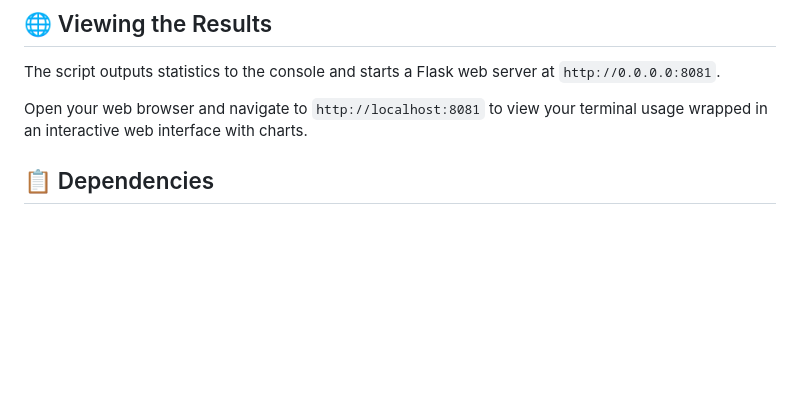
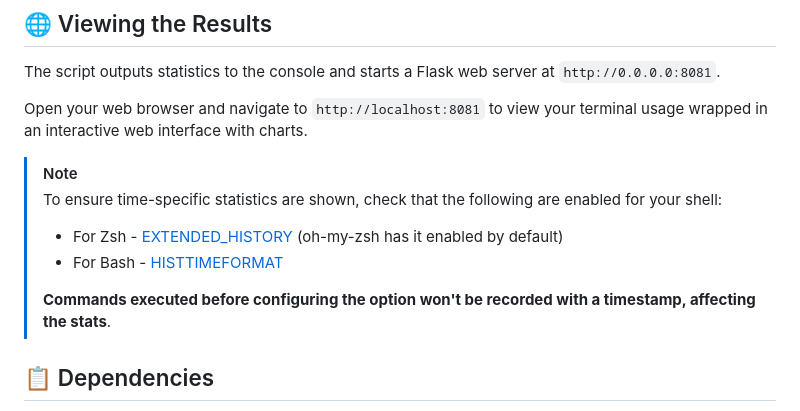
Before and after one commit to victor-gurbani/terminal-wrapped, a Markdown page: README.md, the part around the change. Rendered like a GitHub page; blank space fills up the shorter version.

```diff
--- a/README.md
+++ b/README.md
@@ -80,6 +80,16 @@ The script outputs statistics to the console and starts a Flask web server at `h
 
 Open your web browser and navigate to `http://localhost:8081` to view your terminal usage wrapped in an interactive web interface with charts.
 
+> [!NOTE]
+>
+> To ensure time-specific statistics are shown, check that the following are enabled for your shell:
+>
+> - For Zsh - [EXTENDED_HISTORY](https://zsh.sourceforge.io/Doc/Release/Options.html#History) (oh-my-zsh has it enabled by default)
+> - For Bash - [HISTTIMEFORMAT](https://www.gnu.org/software/bash/manual/bash.html#index-HISTTIMEFORMAT)
+>
+> **Commands executed before configuring the option won't be recorded with a timestamp, affecting the stats**.
+
+
 ## 📋 Dependencies
 
 - Python 3.x
```
